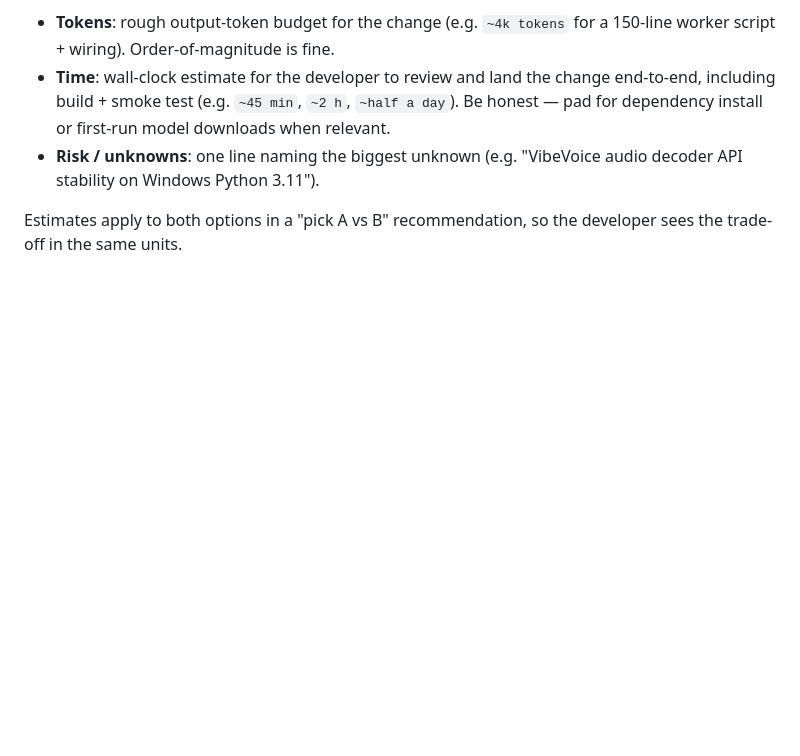
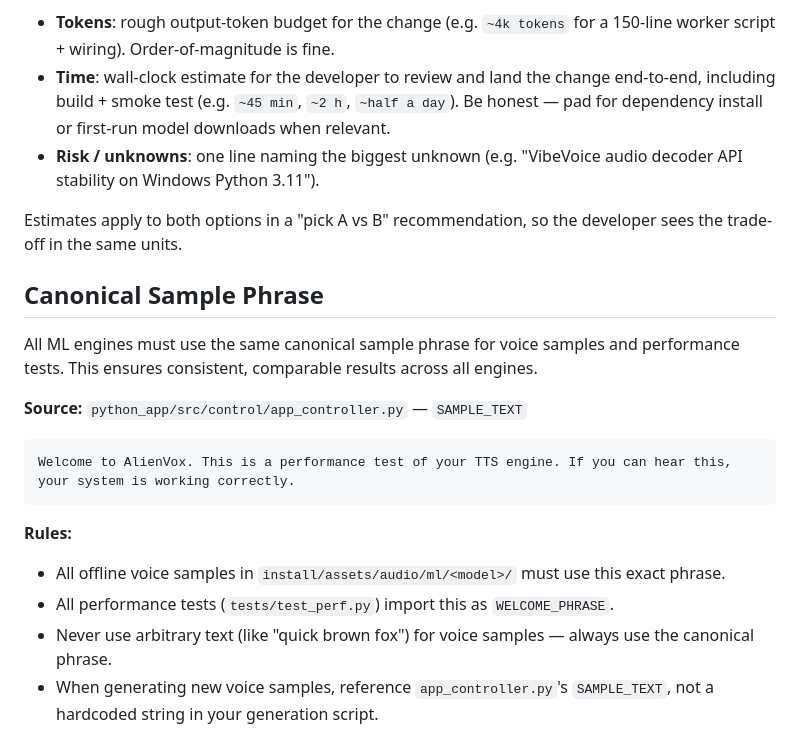
Before and after one commit to mameen/AlienVox, a Markdown page: .agents/AGENTS.md, the part around the change. Drawn GitHub-style; blank space fills up the shorter version.

Commit message:
Welcome to AlienVox. This is a performance test of your TTS engine. If you can hear this, your system is working correctly

````diff
--- a/.agents/AGENTS.md
+++ b/.agents/AGENTS.md
@@ -92,3 +92,19 @@ Before proposing any non-trivial change (new subsystem, adapter, refactor spanni
 - **Risk / unknowns**: one line naming the biggest unknown (e.g. "VibeVoice audio decoder API stability on Windows Python 3.11").
 
 Estimates apply to both options in a "pick A vs B" recommendation, so the developer sees the trade-off in the same units.
+
+## Canonical Sample Phrase
+
+All ML engines must use the same canonical sample phrase for voice samples and performance tests. This ensures consistent, comparable results across all engines.
+
+**Source:** `python_app/src/control/app_controller.py` — `SAMPLE_TEXT`
+
+```
+Welcome to AlienVox. This is a performance test of your TTS engine. If you can hear this, your system is working correctly.
+```
+
+**Rules:**
+- All offline voice samples in `install/assets/audio/ml/<model>/` must use this exact phrase.
+- All performance tests (`tests/test_perf.py`) import this as `WELCOME_PHRASE`.
+- Never use arbitrary text (like "quick brown fox") for voice samples — always use the canonical phrase.
+- When generating new voice samples, reference `app_controller.py`'s `SAMPLE_TEXT`, not a hardcoded string in your generation script.
````
Also changed, not shown: 1 other file.
